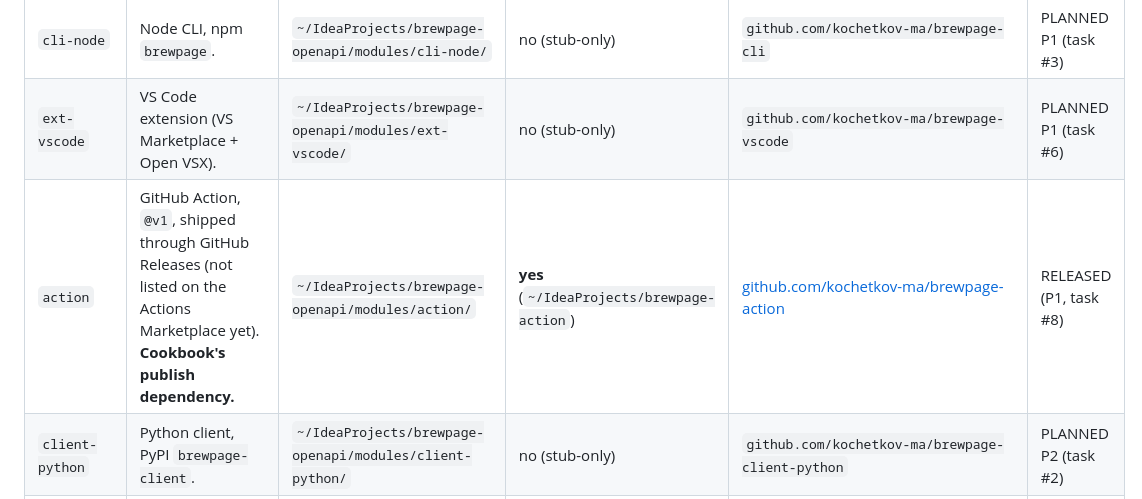
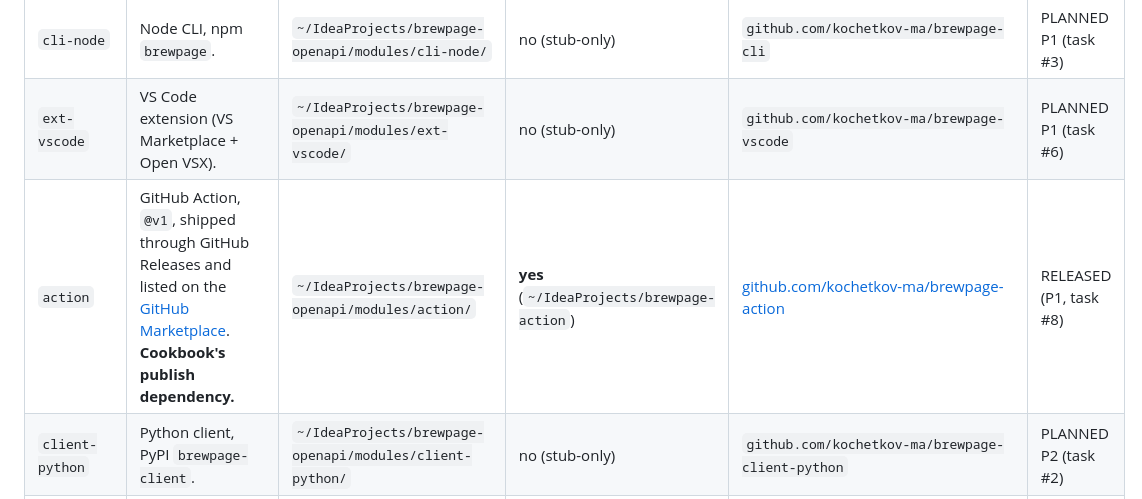
Before and after one commit to kochetkov-ma/brewpage-cookbook, a Markdown page: docs/ecosystem.md, the part around the change. Drawn GitHub-style.

Commit message:
docs(ecosystem): state that brewpage-action is listed on the GitHub Marketplace

```diff
--- a/docs/ecosystem.md
+++ b/docs/ecosystem.md
@@ -46,7 +46,7 @@ Each is a **reference stub** under `brewpage-openapi/modules/<name>/` -- confirm
 | `client-ts` | TS client library, npm `brewpage-client`. | `~/IdeaProjects/brewpage-openapi/modules/client-ts/` | no (stub-only) | `github.com/kochetkov-ma/brewpage-client-ts` | PLANNED P1 (task #1) |
 | `cli-node` | Node CLI, npm `brewpage`. | `~/IdeaProjects/brewpage-openapi/modules/cli-node/` | no (stub-only) | `github.com/kochetkov-ma/brewpage-cli` | PLANNED P1 (task #3) |
 | `ext-vscode` | VS Code extension (VS Marketplace + Open VSX). | `~/IdeaProjects/brewpage-openapi/modules/ext-vscode/` | no (stub-only) | `github.com/kochetkov-ma/brewpage-vscode` | PLANNED P1 (task #6) |
-| `action` | GitHub Action, `@v1`, shipped through GitHub Releases (not listed on the Actions Marketplace yet). **Cookbook's publish dependency.** | `~/IdeaProjects/brewpage-openapi/modules/action/` | **yes** (`~/IdeaProjects/brewpage-action`) | [github.com/kochetkov-ma/brewpage-action](https://github.com/kochetkov-ma/brewpage-action) | RELEASED (P1, task #8) |
+| `action` | GitHub Action, `@v1`, shipped through GitHub Releases and listed on the [GitHub Marketplace](https://github.com/marketplace/actions/publish-to-brewpage). **Cookbook's publish dependency.** | `~/IdeaProjects/brewpage-openapi/modules/action/` | **yes** (`~/IdeaProjects/brewpage-action`) | [github.com/kochetkov-ma/brewpage-action](https://github.com/kochetkov-ma/brewpage-action) | RELEASED (P1, task #8) |
 | `client-python` | Python client, PyPI `brewpage-client`. | `~/IdeaProjects/brewpage-openapi/modules/client-python/` | no (stub-only) | `github.com/kochetkov-ma/brewpage-client-python` | PLANNED P2 (task #2) |
 | `cli-python` | Python CLI, PyPI `brewpage`. | `~/IdeaProjects/brewpage-openapi/modules/cli-python/` | no (stub-only) | `github.com/kochetkov-ma/brewpage-cli-python` | PLANNED P2 (task #4) |
 | `ext-chrome` | Browser extension (Chrome Web Store + Edge + AMO). | `~/IdeaProjects/brewpage-openapi/modules/ext-chrome/` | no (stub-only) | `github.com/kochetkov-ma/brewpage-chrome` | PLANNED P2 (task #7) |
```
